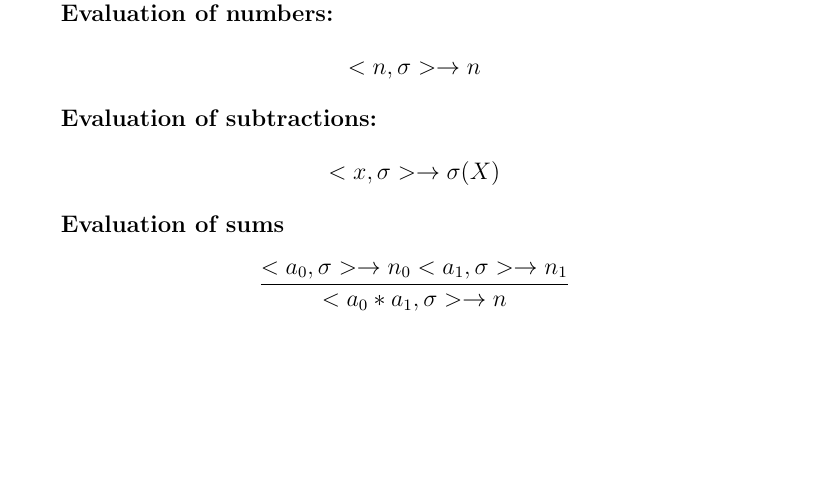
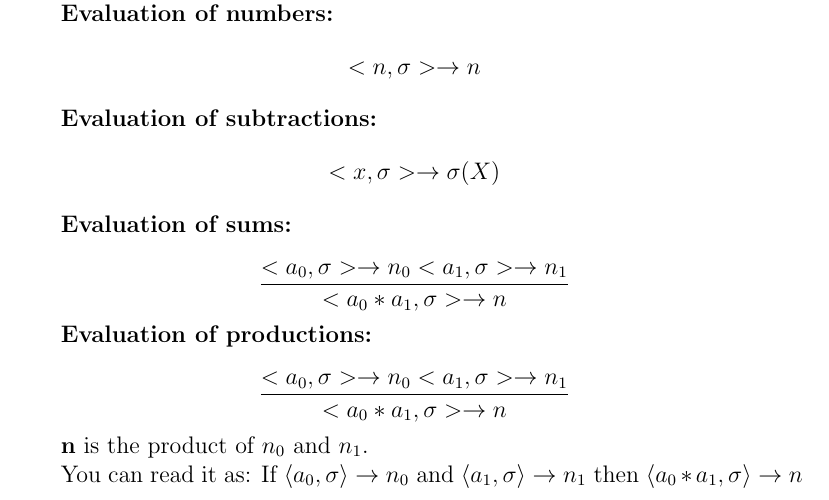
Before and after one commit to iohehe/daidaididi, a LaTeX document (01.形式语义/notes/IMP.tex): part of page 2 of 2, cut so that both start at the same text, the shorter picture padded with empty space. Compiled offline with pdfLaTeX.

Commit message:
了解指称语义

```diff
--- a/01.形式语义/notes/IMP.tex
+++ b/01.形式语义/notes/IMP.tex
@@ -94,12 +94,29 @@
         \]
 
     %
-    \textbf{Evaluation of sums}
+    \textbf{Evaluation of sums:}
 
+        %
         \[
             \frac{<a_0, \sigma> \rightarrow n_0 <a_1, \sigma> \rightarrow n_1}{<a_0 * a_1, \sigma> \rightarrow n}
         \]
+        %
 
+    %
+    \textbf{Evaluation of productions:}
+
+        %
+        \[
+            \frac{<a_0, \sigma> \rightarrow n_0 <a_1, \sigma> \rightarrow n_1}{<a_0 * a_1, \sigma> \rightarrow n}
+        \]
+        %
+
+    \textbf{n} is  the product of $n_0$ and $n_1$.
+
+%
+You can read it as:
+%
+If $\langle a_0, \sigma \rangle \rightarrow n_0$ and $\langle a_1, \sigma \rangle \rightarrow n_1$ then $\langle a_0 * a_1, \sigma \rangle \rightarrow n$
 
 
 \end{document}
```
Also changed, not shown: 01.形式语义/notes/5.Denotational_semantics/denotational.tex (added, +20 -0 lines), 01.形式语义/notes/5.Denotational_semantics/denotational.pdf (added), 01.形式语义/notes/IMP.pdf.
